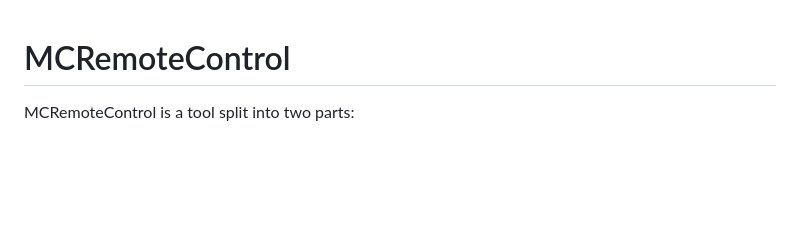
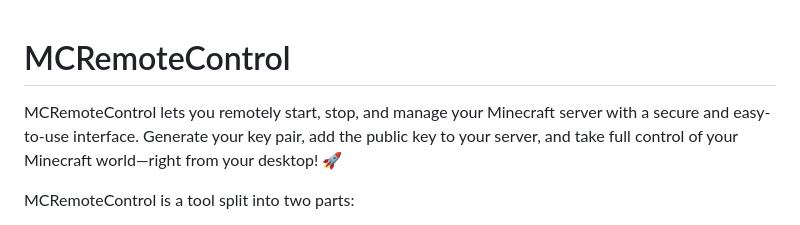
Before and after one commit to RasmusLiltorp/MCRemoteControl, a Markdown page: README.md, the part around the change. Drawn GitHub-style; blank space fills up the shorter version.

```diff
--- a/README.md
+++ b/README.md
@@ -1,4 +1,5 @@
 # MCRemoteControl
+MCRemoteControl lets you remotely start, stop, and manage your Minecraft server with a secure and easy-to-use interface. Generate your key pair, add the public key to your server, and take full control of your Minecraft world—right from your desktop! 🚀
 
 MCRemoteControl is a tool split into two parts:
 
```
